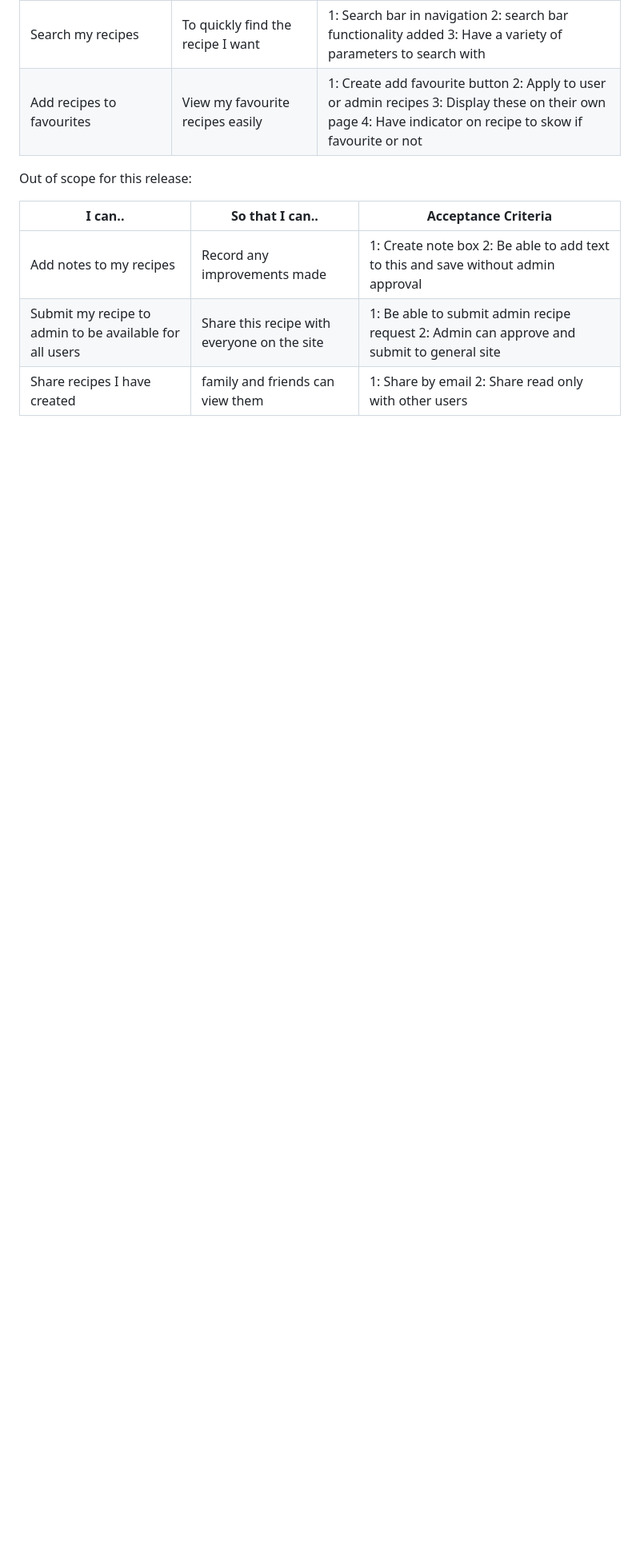
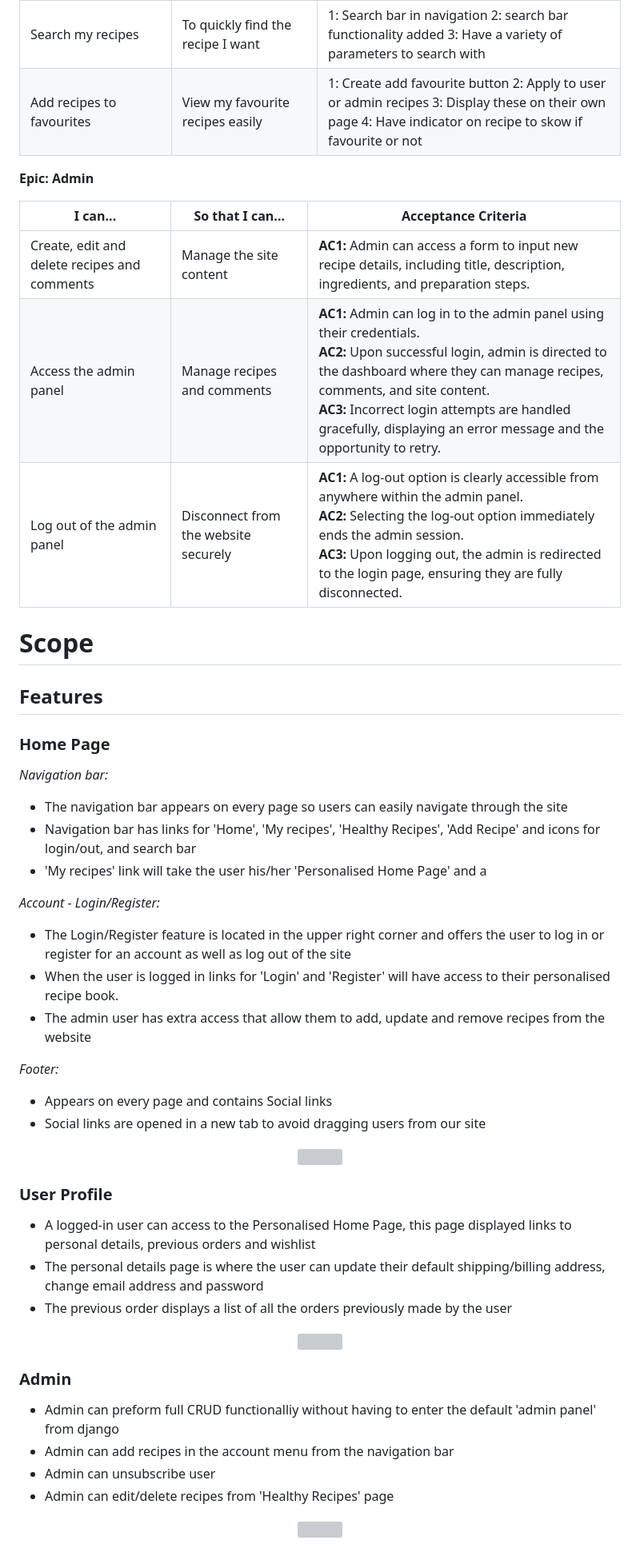
Before and after one commit to GracieteDev/healthy-recipy-django, a Markdown page: README.md, the part around one of its changes. Shown at 80% size. Drawn GitHub-style; blank space fills up the shorter version; grey boxes are pictures that could not be loaded.

```diff
--- a/README.md
+++ b/README.md
@@ -69,10 +106,67 @@ As a logged in user:
 | Search my recipes | To quickly find the recipe I want  |  1: Search bar in navigation 2: search bar functionality added 3: Have a variety of parameters to search with |
 | Add recipes to favourites | View my favourite recipes easily |  1: Create add favourite button 2: Apply to user or admin recipes 3: Display these on their own page 4: Have indicator on recipe to skow if favourite or not |
 
-Out of scope for this release:
 
-|I can.. | So that I can.. | Acceptance Criteria
+**Epic: Admin**
+
+| I can... | So that I can... | Acceptance Criteria |
 | ----------- | ----------- | ----------- |
-| Add notes to my recipes  | Record any improvements made | 1: Create note box 2: Be able to add text to this and save without admin approval |
-| Submit my recipe to admin to be available for all users | Share this recipe with everyone on the site | 1: Be able to submit admin recipe request 2: Admin can approve and submit to general site |
-| Share recipes I have created | family and friends can view them  |  1: Share by email 2: Share read only with other users |
+| Create, edit and delete recipes and comments | Manage the site content | **AC1:** Admin can access a form to input new recipe details, including title, description, ingredients, and preparation steps.<br>
+| Access the admin panel | Manage recipes and comments | **AC1:** Admin can log in to the admin panel using their credentials.<br>**AC2:** Upon successful login, admin is directed to the dashboard where they can manage recipes, comments, and site content.<br>**AC3:** Incorrect login attempts are handled gracefully, displaying an error message and the opportunity to retry. |
+| Log out of the admin panel | Disconnect from the website securely | **AC1:** A log-out option is clearly accessible from anywhere within the admin panel.<br>**AC2:** Selecting the log-out option immediately ends the admin session.<br>**AC3:** Upon logging out, the admin is redirected to the login page, ensuring they are fully disconnected. |
+
+
+
+# Scope
+
+## Features
+
+### **Home Page**
+
+_Navigation bar:_
+
+- The navigation bar appears on every page so users can easily navigate through the site
+- Navigation bar has links for 'Home', 'My recipes', 'Healthy Recipes', 'Add Recipe' and icons for login/out, and search bar
+- 'My recipes' link will take the user his/her 'Personalised Home Page' and a
+
+_Account - Login/Register:_
+
+- The Login/Register feature is located in the upper right corner and offers the user to log in or register for an account as well as log out of the site
+- When the user is logged in links for 'Login' and 'Register' will have access to their personalised recipe book.
+- The admin user has extra access that allow them to add, update and remove recipes from the website
+
+_Footer:_
+
+- Appears on every page and contains Social links
+- Social links are opened in a new tab to avoid dragging users from our site
+
+
+<p align="center">
+<img src="assets/documents/README_docs/gifs/home-page.gif" width="900" height="100%">
+</p>
+
+### **User Profile**
+
+- A logged-in user can access to the Personalised Home Page, this page displayed links to personal details, previous orders and wishlist
+- The personal details page is where the user can update their default shipping/billing address, change email address and password
+- The previous order displays a list of all the orders previously made by the user
+
+
+<p align="center">
+<img src="assets/documents/README_docs/gifs/user-profile.gif" width="900" height="100%">
+</p>
+
+### **Admin**
+
+- Admin can preform full CRUD functionalliy without having to enter the default 'admin panel' from django
+- Admin can add recipes in the account menu from the navigation bar
+- Admin can unsubscribe user
+- Admin can edit/delete recipes from 'Healthy Recipes' page
+
+
+
+<p align="center">
+<img src="assets/documents/README_docs/gifs/admin.gif" width="900" height="100%">
+</p>
+
+
```
Also changed, not shown: other parts of README.md (+74 -17 lines).
